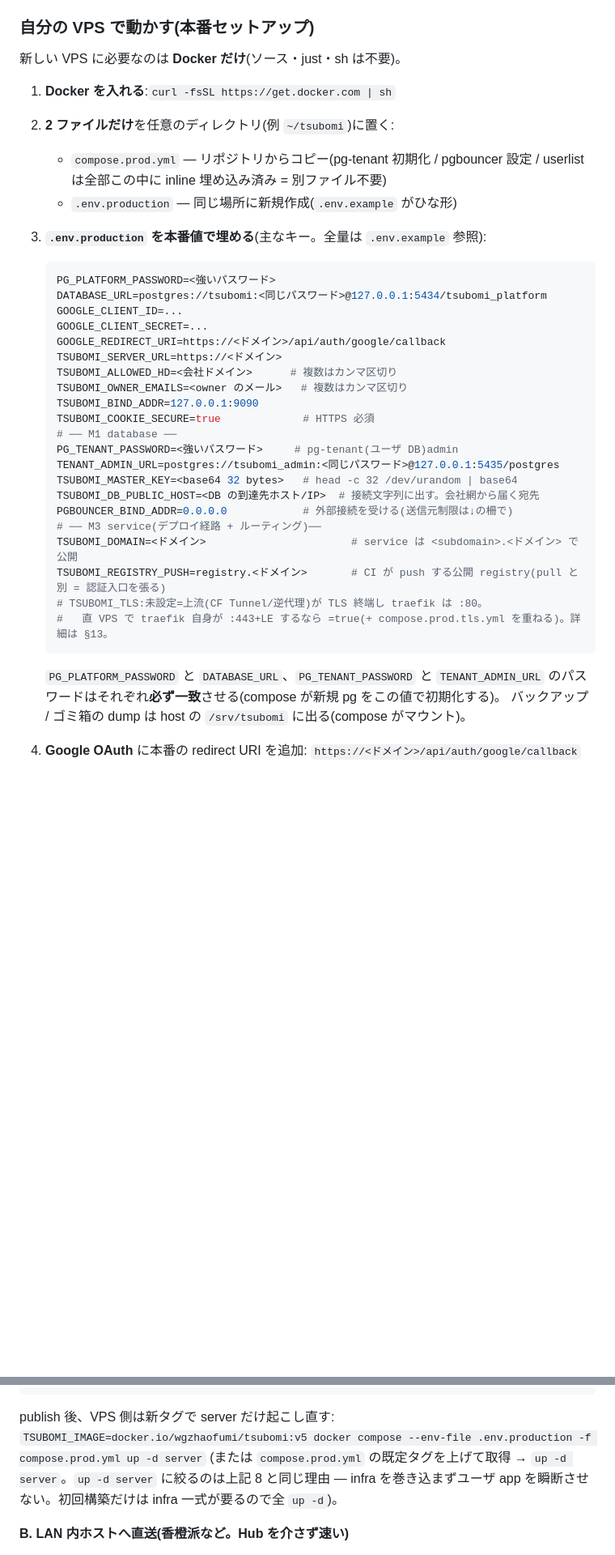
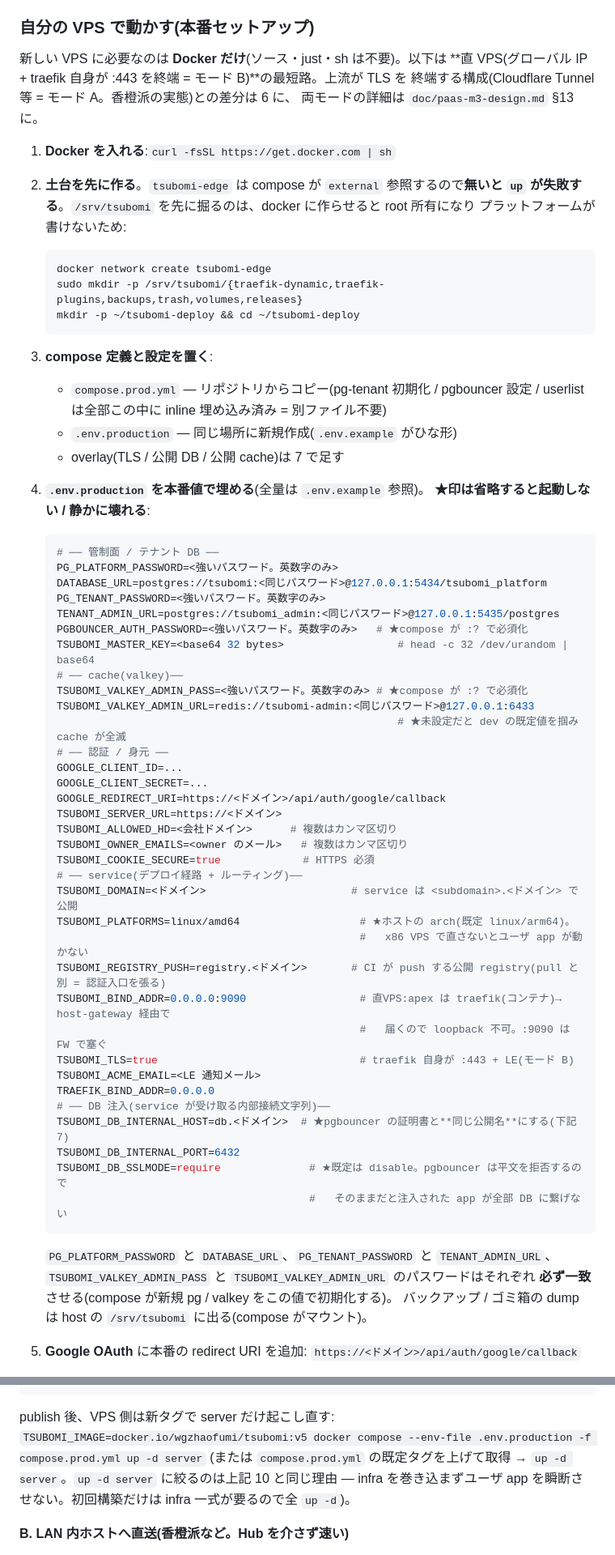
Before and after one commit to wgzhaocv/tsubomi, a Markdown page: README.md, 2 parts joined by grey strips. Shown at 81% size. Drawn GitHub-style; blank space fills up the shorter version.

````diff
--- a/README.md
+++ b/README.md
@@ -53,41 +53,69 @@ amd64 = x86_64 VPS)。**運用側はこれを pull するだけ — 自前ビル
 
 ### 自分の VPS で動かす(本番セットアップ)
 
-新しい VPS に必要なのは **Docker だけ**(ソース・just・sh は不要)。
+新しい VPS に必要なのは **Docker だけ**(ソース・just・sh は不要)。以下は
+**直 VPS(グローバル IP + traefik 自身が :443 を終端 = モード B)**の最短路。上流が TLS を
+終端する構成(Cloudflare Tunnel 等 = モード A。香橙派の実態)との差分は 6 に、
+両モードの詳細は `doc/paas-m3-design.md` §13 に。
 
 1. **Docker を入れる**:`curl -fsSL https://get.docker.com | sh`
-2. **2 ファイルだけ**を任意のディレクトリ(例 `~/tsubomi`)に置く:
+2. **土台を先に作る**。`tsubomi-edge` は compose が `external` 参照するので**無いと
+   `up` が失敗する**。`/srv/tsubomi` を先に掘るのは、docker に作らせると root 所有になり
+   プラットフォームが書けないため:
+
+   ```bash
+   docker network create tsubomi-edge
+   sudo mkdir -p /srv/tsubomi/{traefik-dynamic,traefik-plugins,backups,trash,volumes,releases}
+   mkdir -p ~/tsubomi-deploy && cd ~/tsubomi-deploy
+   ```
+3. **compose 定義と設定を置く**:
    - `compose.prod.yml` — リポジトリからコピー(pg-tenant 初期化 / pgbouncer 設定 /
      userlist は全部この中に inline 埋め込み済み = 別ファイル不要)
    - `.env.production` — 同じ場所に新規作成(`.env.example` がひな形)
-3. **`.env.production` を本番値で埋める**(主なキー。全量は `.env.example` 参照):
+   - overlay(TLS / 公開 DB / 公開 cache)は 7 で足す
+4. **`.env.production` を本番値で埋める**(全量は `.env.example` 参照)。
+   **★印は省略すると起動しない / 静かに壊れる**:
 
    ```env
-   PG_PLATFORM_PASSWORD=<強いパスワード>
+   # ── 管制面 / テナント DB ──
+   PG_PLATFORM_PASSWORD=<強いパスワード。英数字のみ>
    DATABASE_URL=postgres://tsubomi:<同じパスワード>@127.0.0.1:5434/tsubomi_platform
+   PG_TENANT_PASSWORD=<強いパスワード。英数字のみ>
+   TENANT_ADMIN_URL=postgres://tsubomi_admin:<同じパスワード>@127.0.0.1:5435/postgres
+   PGBOUNCER_AUTH_PASSWORD=<強いパスワード。英数字のみ>   # ★compose が :? で必須化
+   TSUBOMI_MASTER_KEY=<base64 32 bytes>                  # head -c 32 /dev/urandom | base64
+   # ── cache(valkey)──
+   TSUBOMI_VALKEY_ADMIN_PASS=<強いパスワード。英数字のみ> # ★compose が :? で必須化
+   TSUBOMI_VALKEY_ADMIN_URL=redis://tsubomi-admin:<同じパスワード>@127.0.0.1:6433
+                                                         # ★未設定だと dev の既定値を掴み cache が全滅
+   # ── 認証 / 身元 ──
    GOOGLE_CLIENT_ID=...
    GOOGLE_CLIENT_SECRET=...
    GOOGLE_REDIRECT_URI=https://<ドメイン>/api/auth/google/callback
    TSUBOMI_SERVER_URL=https://<ドメイン>
    TSUBOMI_ALLOWED_HD=<会社ドメイン>      # 複数はカンマ区切り
    TSUBOMI_OWNER_EMAILS=<owner のメール>   # 複数はカンマ区切り
-   TSUBOMI_BIND_ADDR=127.0.0.1:9090
    TSUBOMI_COOKIE_SECURE=true             # HTTPS 必須
-   # ── M1 database ──
-   PG_TENANT_PASSWORD=<強いパスワード>     # pg-tenant(ユーザ DB)admin
-   TENANT_ADMIN_URL=postgres://tsubomi_admin:<同じパスワード>@127.0.0.1:5435/postgres
-   TSUBOMI_MASTER_KEY=<base64 32 bytes>   # head -c 32 /dev/urandom | base64
-   TSUBOMI_DB_PUBLIC_HOST=<DB の到達先ホスト/IP>  # 接続文字列に出す。会社網から届く宛先
-   PGBOUNCER_BIND_ADDR=0.0.0.0            # 外部接続を受ける(送信元制限は↓の柵で)
-   # ── M3 service(デプロイ経路 + ルーティング)──
+   # ── service(デプロイ経路 + ルーティング)──
    TSUBOMI_DOMAIN=<ドメイン>                       # service は <subdomain>.<ドメイン> で公開
+   TSUBOMI_PLATFORMS=linux/amd64                   # ★ホストの arch(既定 linux/arm64)。
+                                                   #   x86 VPS で直さないとユーザ app が動かない
    TSUBOMI_REGISTRY_PUSH=registry.<ドメイン>       # CI が push する公開 registry(pull と別 = 認証入口を張る)
-   # TSUBOMI_TLS:未設定=上流(CF Tunnel/逆代理)が TLS 終端し traefik は :80。
-   #   直 VPS で traefik 自身が :443+LE するなら =true(+ compose.prod.tls.yml を重ねる)。詳細は §13。
+   TSUBOMI_BIND_ADDR=0.0.0.0:9090                  # 直VPS:apex は traefik(コンテナ)→ host-gateway 経由で
+                                                   #   届くので loopback 不可。:9090 は FW で塞ぐ
+   TSUBOMI_TLS=true                                # traefik 自身が :443 + LE(モード B)
+   TSUBOMI_ACME_EMAIL=<LE 通知メール>
+   TRAEFIK_BIND_ADDR=0.0.0.0
+   # ── DB 注入(service が受け取る内部接続文字列)──
+   TSUBOMI_DB_INTERNAL_HOST=db.<ドメイン>  # ★pgbouncer の証明書と**同じ公開名**にする(下記 7)
+   TSUBOMI_DB_INTERNAL_PORT=6432
+   TSUBOMI_DB_SSLMODE=require              # ★既定は disable。pgbouncer は平文を拒否するので
+                                           #   そのままだと注入された app が全部 DB に繋げない
    ```
 
-   `PG_PLATFORM_PASSWORD` と `DATABASE_URL`、`PG_TENANT_PASSWORD` と `TENANT_ADMIN_URL`
-   のパスワードはそれぞれ**必ず一致**させる(compose が新規 pg をこの値で初期化する)。
+   `PG_PLATFORM_PASSWORD` と `DATABASE_URL`、`PG_TENANT_PASSWORD` と `TENANT_ADMIN_URL`、
+   `TSUBOMI_VALKEY_ADMIN_PASS` と `TSUBOMI_VALKEY_ADMIN_URL` のパスワードはそれぞれ
+   **必ず一致**させる(compose が新規 pg / valkey をこの値で初期化する)。
    バックアップ / ゴミ箱の dump は host の `/srv/tsubomi` に出る(compose がマウント)。
-4. **Google OAuth** に本番の redirect URI を追加:
+5. **Google OAuth** に本番の redirect URI を追加:
    `https://<ドメイン>/api/auth/google/callback`
@@ -141,7 +195,7 @@ REGISTRY=docker.io/wgzhaofumi IMAGE=tsubomi TAG=v5 just release-image  # multi-a
 
 publish 後、VPS 側は新タグで server だけ起こし直す:
 `TSUBOMI_IMAGE=docker.io/wgzhaofumi/tsubomi:v5 docker compose --env-file .env.production -f compose.prod.yml up -d server`
-(または `compose.prod.yml` の既定タグを上げて取得 → `up -d server`。`up -d server` に絞るのは上記 8 と同じ理由 —
+(または `compose.prod.yml` の既定タグを上げて取得 → `up -d server`。`up -d server` に絞るのは上記 10 と同じ理由 —
 infra を巻き込まずユーザ app を瞬断させない。初回構築だけは infra 一式が要るので全 `up -d`)。
 
 **B. LAN 内ホストへ直送(香橙派など。Hub を介さず速い)**
````
Also changed, not shown: other parts of README.md (+64 -31 lines).
